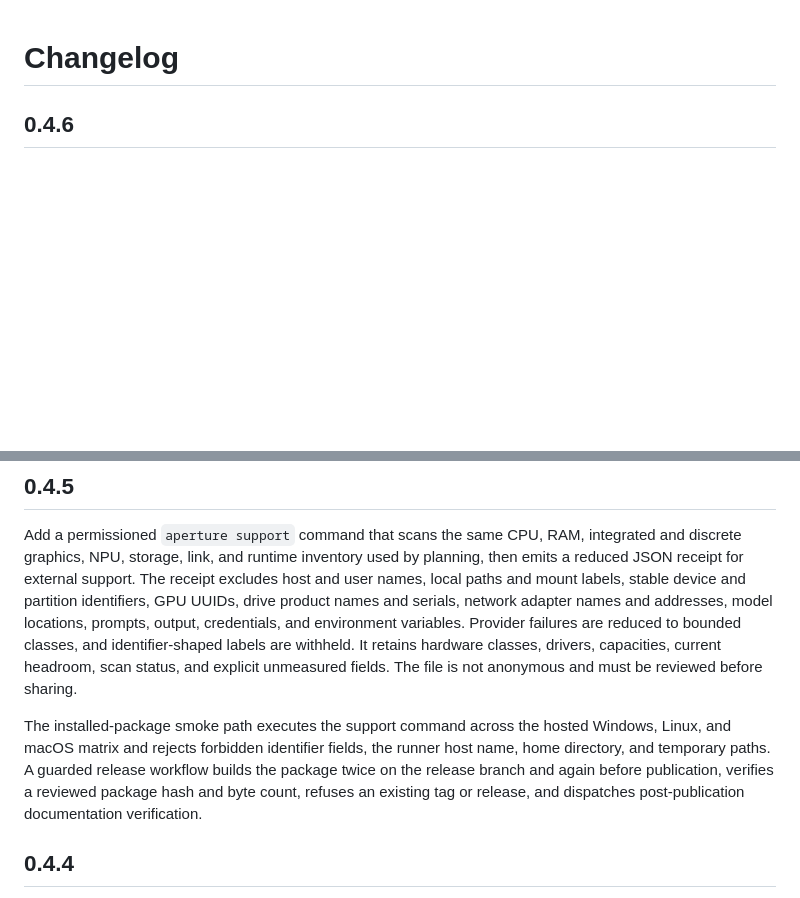
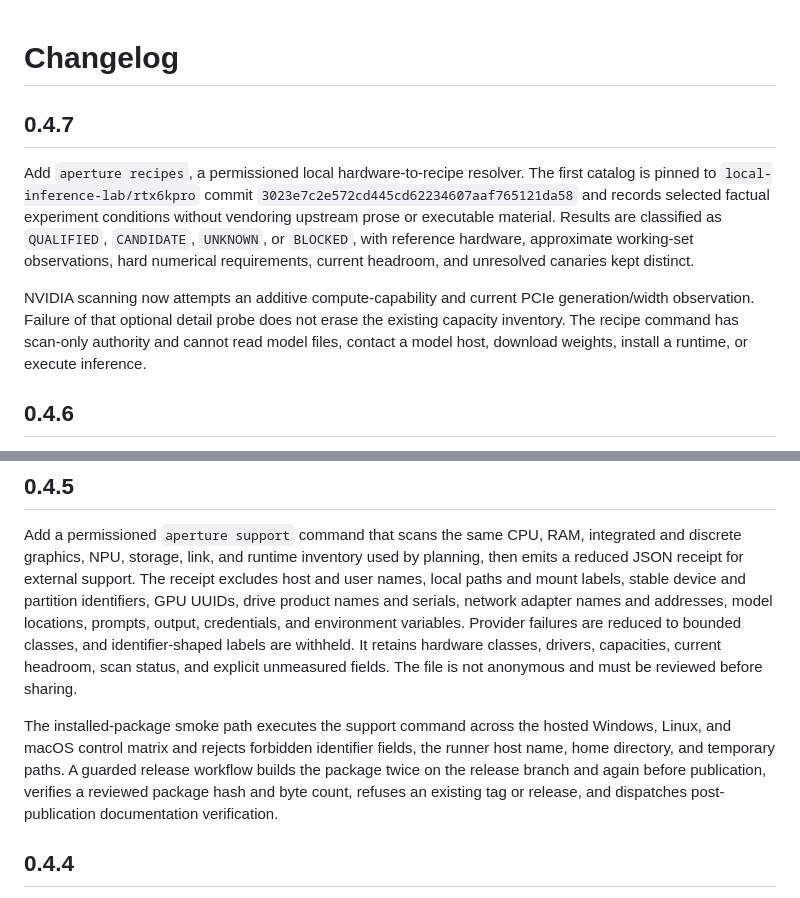
Before and after one commit to BigBirdReturns/aperture, a Markdown page: CHANGELOG.md, 2 parts joined by grey strips. GitHub-like rendering; blank space fills up the shorter version.

Commit message:
Record Aperture 0.4.7 Recipe Lab

```diff
--- a/CHANGELOG.md
+++ b/CHANGELOG.md
@@ -1,4 +1,10 @@
 # Changelog
+
+## 0.4.7
+
+Add `aperture recipes`, a permissioned local hardware-to-recipe resolver. The first catalog is pinned to `local-inference-lab/rtx6kpro` commit `3023e7c2e572cd445cd62234607aaf765121da58` and records selected factual experiment conditions without vendoring upstream prose or executable material. Results are classified as `QUALIFIED`, `CANDIDATE`, `UNKNOWN`, or `BLOCKED`, with reference hardware, approximate working-set observations, hard numerical requirements, current headroom, and unresolved canaries kept distinct.
+
+NVIDIA scanning now attempts an additive compute-capability and current PCIe generation/width observation. Failure of that optional detail probe does not erase the existing capacity inventory. The recipe command has scan-only authority and cannot read model files, contact a model host, download weights, install a runtime, or execute inference.
 
 ## 0.4.6
 
@@ -10,7 +16,7 @@ The CLI help, command reference, and privacy ledger distinguish reuse of a compl
 
 Add a permissioned `aperture support` command that scans the same CPU, RAM, integrated and discrete graphics, NPU, storage, link, and runtime inventory used by planning, then emits a reduced JSON receipt for external support. The receipt excludes host and user names, local paths and mount labels, stable device and partition identifiers, GPU UUIDs, drive product names and serials, network adapter names and addresses, model locations, prompts, output, credentials, and environment variables. Provider failures are reduced to bounded classes, and identifier-shaped labels are withheld. It retains hardware classes, drivers, capacities, current headroom, scan status, and explicit unmeasured fields. The file is not anonymous and must be reviewed before sharing.
 
-The installed-package smoke path executes the support command across the hosted Windows, Linux, and macOS matrix and rejects forbidden identifier fields, the runner host name, home directory, and temporary paths. A guarded release workflow builds the package twice on the release branch and again before publication, verifies a reviewed package hash and byte count, refuses an existing tag or release, and dispatches post-publication documentation verification.
+The installed-package smoke path executes the support command across the hosted Windows, Linux, and macOS control matrix and rejects forbidden identifier fields, the runner host name, home directory, and temporary paths. A guarded release workflow builds the package twice on the release branch and again before publication, verifies a reviewed package hash and byte count, refuses an existing tag or release, and dispatches post-publication documentation verification.
 
 ## 0.4.4
 
```
